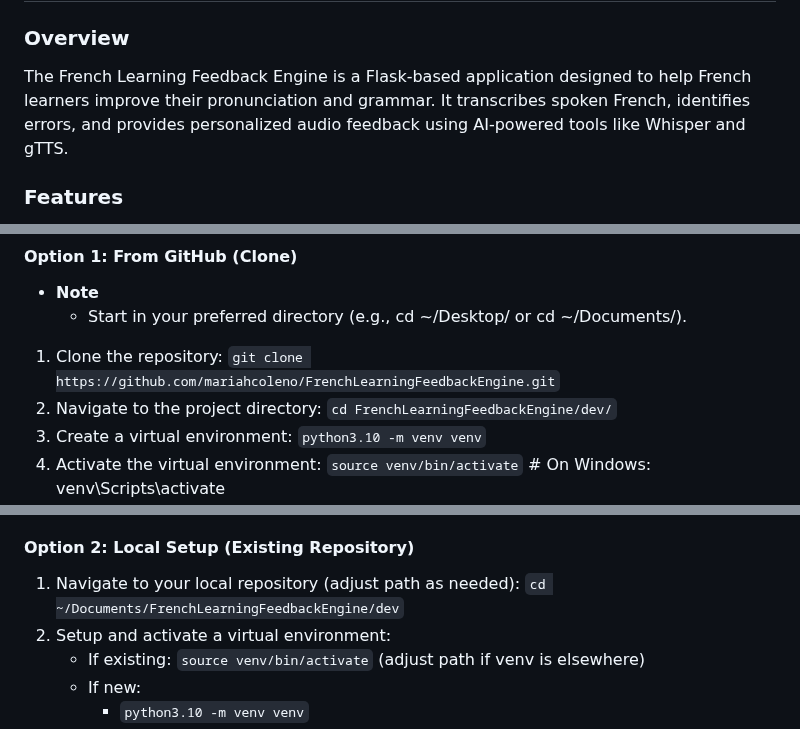
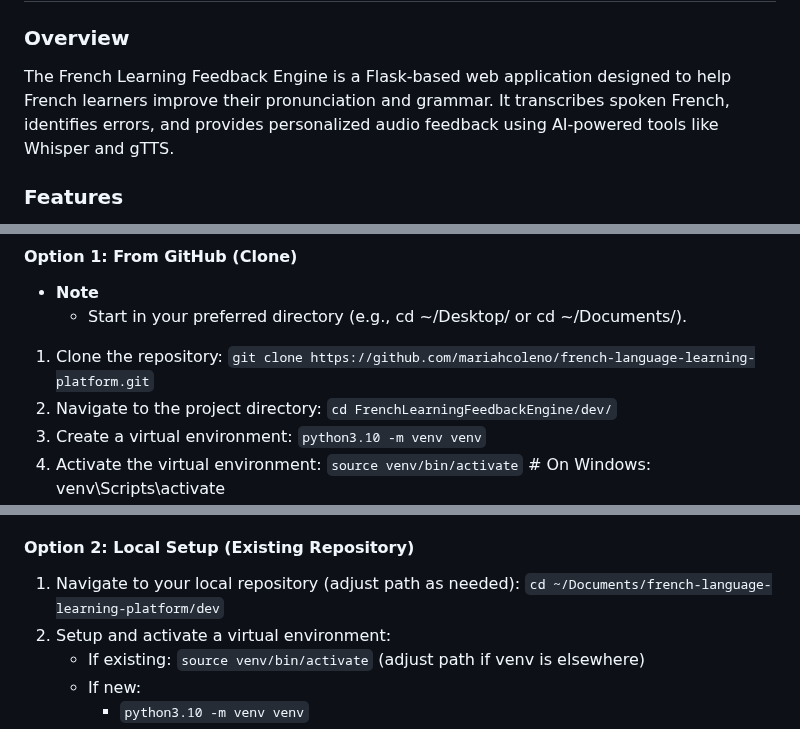
Before and after one commit to mariahcoleno/french-language-learning-platform, a Markdown page: dev/README.md, 3 parts joined by grey strips. Drawn GitHub-style.

Commit message:
Updated README.md to include updated github repo name

```diff
--- a/dev/README.md
+++ b/dev/README.md
@@ -1,7 +1,7 @@
 # French Learning Feedback Engine
 
 ### Overview
-The French Learning Feedback Engine is a Flask-based application designed to help French learners improve their pronunciation and grammar. It transcribes spoken French, identifies errors, and provides personalized audio feedback using AI-powered tools like Whisper and gTTS.
+The French Learning Feedback Engine is a Flask-based web application designed to help French learners improve their pronunciation and grammar. It transcribes spoken French, identifies errors, and provides personalized audio feedback using AI-powered tools like Whisper and gTTS.
 
 ### Features
 - Real-time speech transcription with Whisper.
@@ -41,7 +41,7 @@ This project is a solo effort, so changes are directly committed and pushed fom
 #### Option 1: From GitHub (Clone)
 - **Note**
   - Start in your preferred directory (e.g., cd ~/Desktop/ or cd ~/Documents/).
-1. Clone the repository: `git clone https://github.com/mariahcoleno/FrenchLearningFeedbackEngine.git`
+1. Clone the repository: `git clone https://github.com/mariahcoleno/french-language-learning-platform.git`
 2. Navigate to the project directory: `cd FrenchLearningFeedbackEngine/dev/`
 3. Create a virtual environment: `python3.10 -m venv venv`
 4. Activate the virtual environment: `source venv/bin/activate` # On Windows: venv\Scripts\activate
@@ -53,7 +53,7 @@ This project is a solo effort, so changes are directly committed and pushed fom
 7. Proceed to "Run the App" below.
 
 #### Option 2: Local Setup (Existing Repository)
-1. Navigate to your local repository (adjust path as needed): `cd ~/Documents/FrenchLearningFeedbackEngine/dev`
+1. Navigate to your local repository (adjust path as needed): `cd ~/Documents/french-language-learning-platform/dev`
 2. Setup and activate a virtual environment:
    - If existing: `source venv/bin/activate` (adjust path if venv is elsewhere)
    - If new:
```
